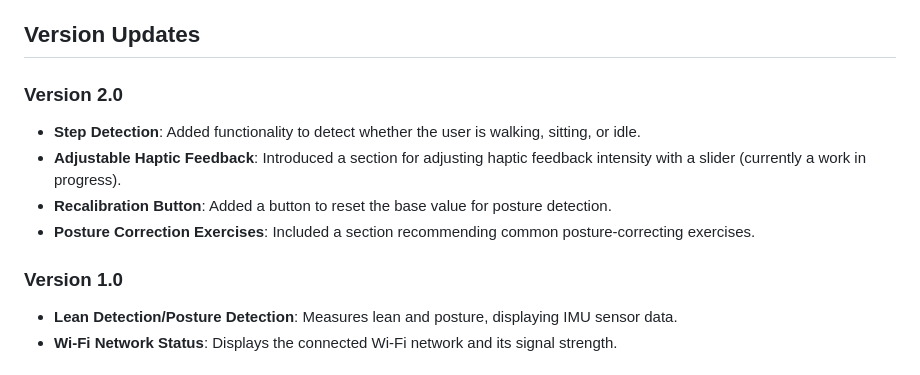
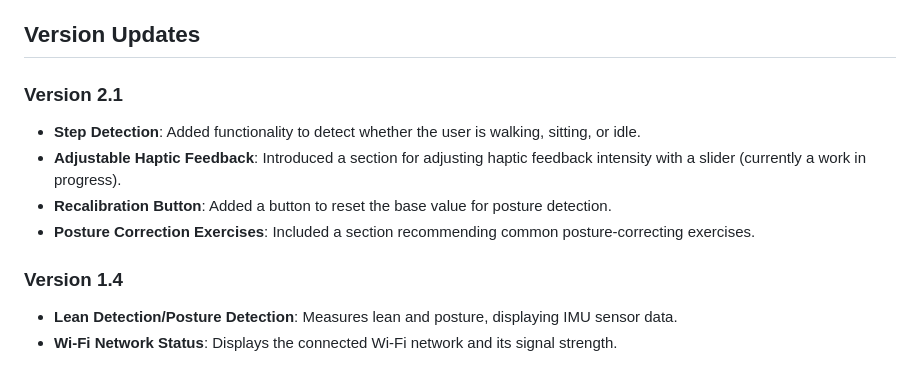
Before and after one commit to joshuaj03/PosturePro, a Markdown page: README.md, the part around the change. Drawn GitHub-style.

```diff
--- a/README.md
+++ b/README.md
@@ -12,14 +12,14 @@
 
 ## Version Updates
 
-### Version 2.0
+### Version 2.1
 
 - **Step Detection**: Added functionality to detect whether the user is walking, sitting, or idle.
 - **Adjustable Haptic Feedback**: Introduced a section for adjusting haptic feedback intensity with a slider (currently a work in progress).
 - **Recalibration Button**: Added a button to reset the base value for posture detection.
 - **Posture Correction Exercises**: Included a section recommending common posture-correcting exercises.
 
-### Version 1.0
+### Version 1.4
 
 - **Lean Detection/Posture Detection**: Measures lean and posture, displaying IMU sensor data.
 - **Wi-Fi Network Status**: Displays the connected Wi-Fi network and its signal strength.
```
